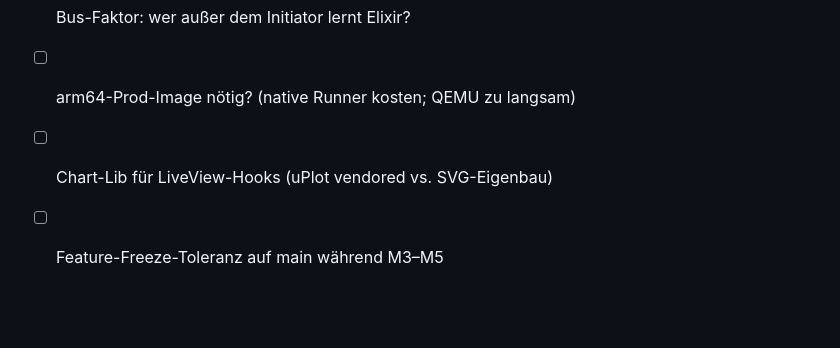
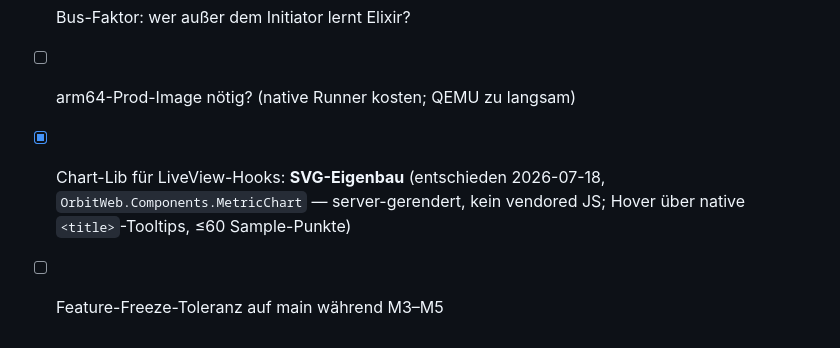
Before and after one commit to styliteag/dashboard, a Markdown page: docs/elixir-liveview-rewrite.md, the part around the change. Rendered like a GitHub page; blank space fills up the shorter version.

Commit message:
docs(orbit): §8 chart-lib decision resolved — server-rendered svg, no vendored js

```diff
--- a/docs/elixir-liveview-rewrite.md
+++ b/docs/elixir-liveview-rewrite.md
@@ -259,5 +259,7 @@ Live-Nachweisen in `docs/agent-architecture.md`.
 - [ ] Re-Login beim Cutover akzeptiert? (Annahme: ja, internes Tool)
 - [ ] Bus-Faktor: wer außer dem Initiator lernt Elixir?
 - [ ] arm64-Prod-Image nötig? (native Runner kosten; QEMU zu langsam)
-- [ ] Chart-Lib für LiveView-Hooks (uPlot vendored vs. SVG-Eigenbau)
+- [x] Chart-Lib für LiveView-Hooks: **SVG-Eigenbau** (entschieden 2026-07-18,
+      `OrbitWeb.Components.MetricChart` — server-gerendert, kein vendored JS;
+      Hover über native `<title>`-Tooltips, ≤60 Sample-Punkte)
 - [ ] Feature-Freeze-Toleranz auf main während M3–M5
```
